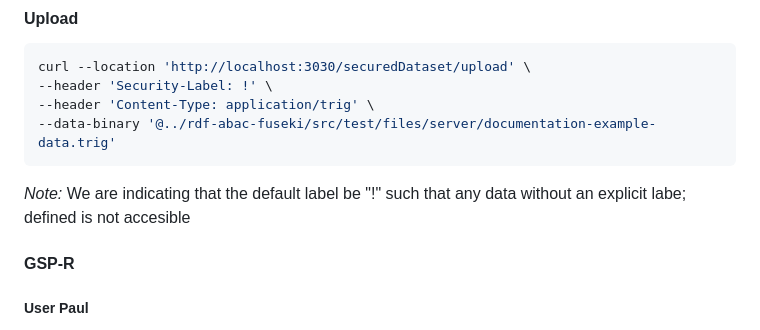
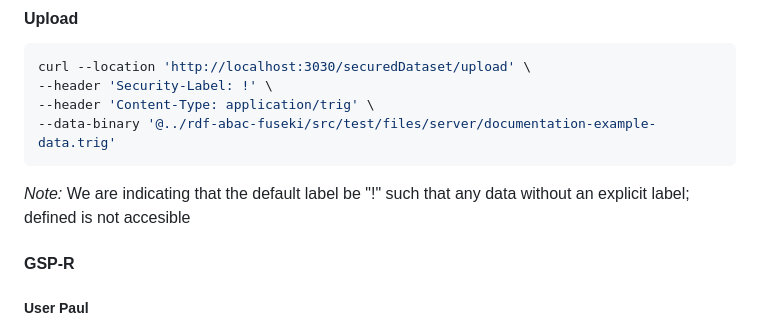
Before and after one commit to telicent-oss/rdf-abac, a Markdown page: docs/abac-fuseki-server.md, the part around the change. Rendered like a GitHub page.

Commit message:
Typo in  abac-fuseki-server.md

````diff
--- a/docs/abac-fuseki-server.md
+++ b/docs/abac-fuseki-server.md
@@ -61,7 +61,7 @@ curl --location 'http://localhost:3030/securedDataset/upload' \
 --header 'Content-Type: application/trig' \
 --data-binary '@../rdf-abac-fuseki/src/test/files/server/documentation-example-data.trig'
 ```
-*Note:* We are indicating that the default label be "!" such that any data without an explicit labe; defined is not accesible
+*Note:* We are indicating that the default label be "!" such that any data without an explicit label; defined is not accesible
 
 #### GSP-R
 ##### User Paul
````
